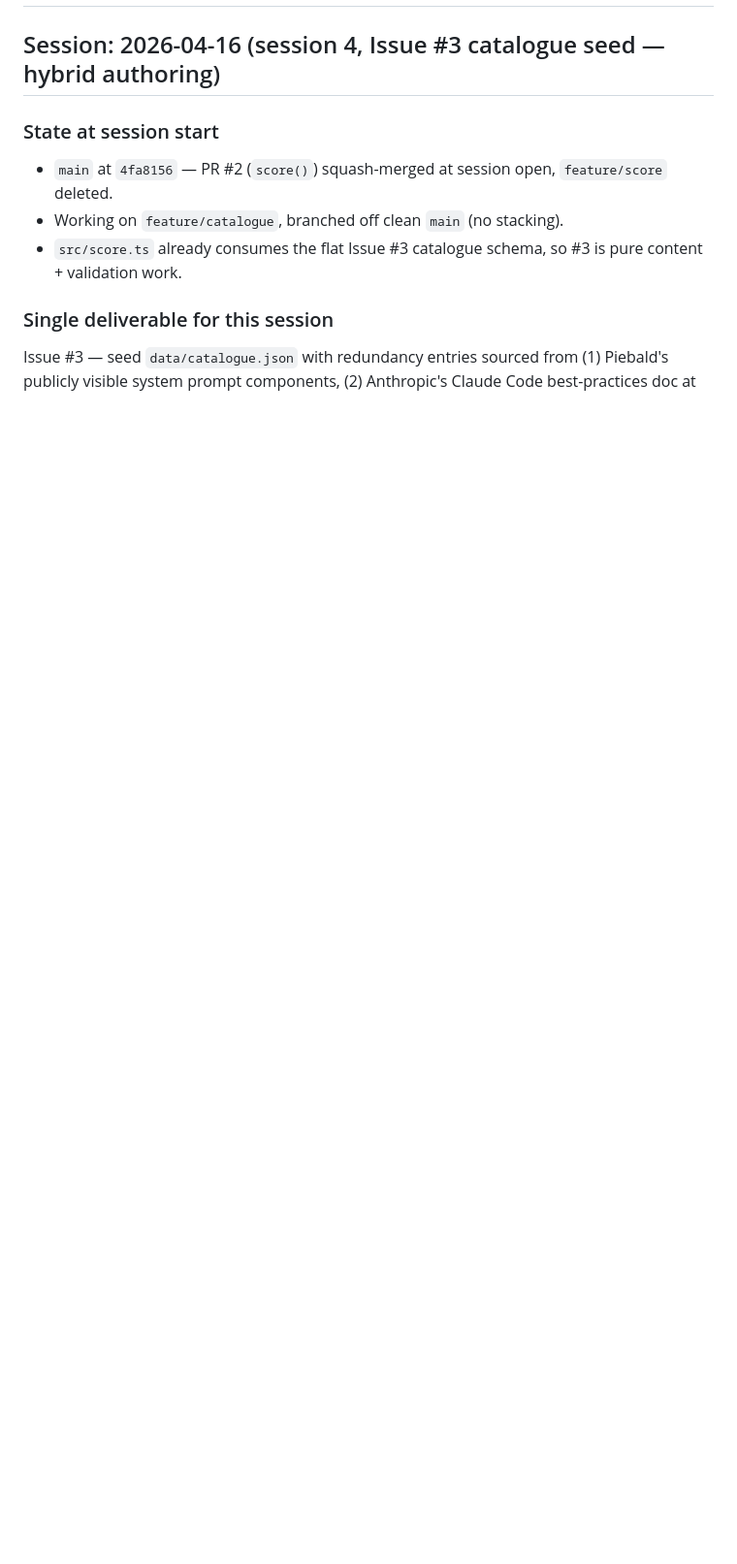
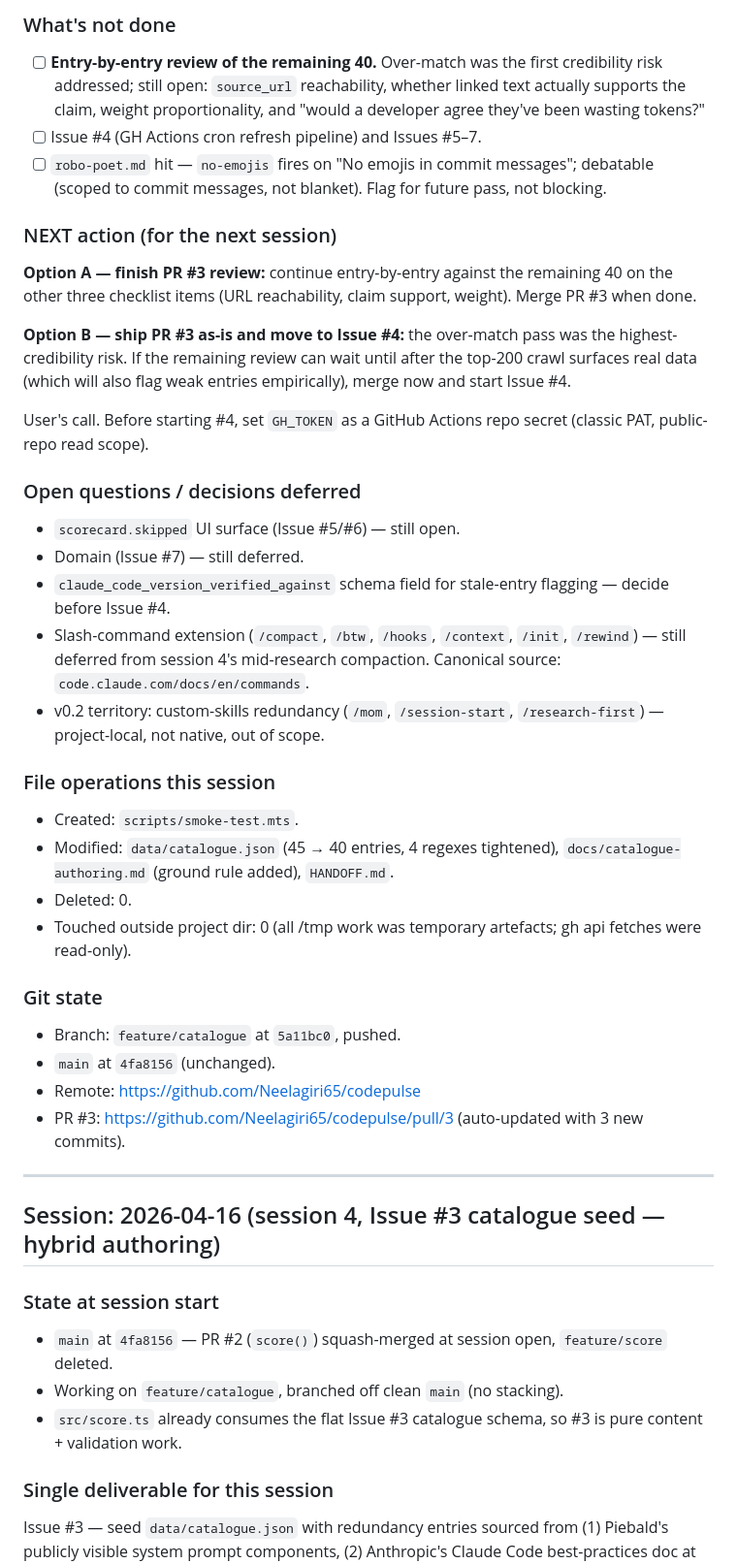
Before and after one commit to Neelagiri65/codepulse, a Markdown page: HANDOFF.md, the part around one of its changes. Shown at 97% size. GitHub-like rendering; blank space fills up the shorter version.

```diff
--- a/HANDOFF.md
+++ b/HANDOFF.md
@@ -2,3 +39,35 @@
+### What's not done
+- [ ] **Entry-by-entry review of the remaining 40.** Over-match was the first credibility risk addressed; still open: `source_url` reachability, whether linked text actually supports the claim, weight proportionality, and "would a developer agree they've been wasting tokens?"
+- [ ] Issue #4 (GH Actions cron refresh pipeline) and Issues #5–7.
+- [ ] `robo-poet.md` hit — `no-emojis` fires on "No emojis in commit messages"; debatable (scoped to commit messages, not blanket). Flag for future pass, not blocking.
+
+### NEXT action (for the next session)
+**Option A — finish PR #3 review:** continue entry-by-entry against the remaining 40 on the other three checklist items (URL reachability, claim support, weight). Merge PR #3 when done.
+
+**Option B — ship PR #3 as-is and move to Issue #4:** the over-match pass was the highest-credibility risk. If the remaining review can wait until after the top-200 crawl surfaces real data (which will also flag weak entries empirically), merge now and start Issue #4.
+
+User's call. Before starting #4, set `GH_TOKEN` as a GitHub Actions repo secret (classic PAT, public-repo read scope).
+
+### Open questions / decisions deferred
+- `scorecard.skipped` UI surface (Issue #5/#6) — still open.
+- Domain (Issue #7) — still deferred.
+- `claude_code_version_verified_against` schema field for stale-entry flagging — decide before Issue #4.
+- Slash-command extension (`/compact`, `/btw`, `/hooks`, `/context`, `/init`, `/rewind`) — still deferred from session 4's mid-research compaction. Canonical source: `code.claude.com/docs/en/commands`.
+- v0.2 territory: custom-skills redundancy (`/mom`, `/session-start`, `/research-first`) — project-local, not native, out of scope.
+
+### File operations this session
+- Created: `scripts/smoke-test.mts`.
+- Modified: `data/catalogue.json` (45 → 40 entries, 4 regexes tightened), `docs/catalogue-authoring.md` (ground rule added), `HANDOFF.md`.
+- Deleted: 0.
+- Touched outside project dir: 0 (all /tmp work was temporary artefacts; gh api fetches were read-only).
+
+### Git state
+- Branch: `feature/catalogue` at `5a11bc0`, pushed.
+- `main` at `4fa8156` (unchanged).
+- Remote: https://github.com/Neelagiri65/codepulse
+- PR #3: https://github.com/Neelagiri65/codepulse/pull/3 (auto-updated with 3 new commits).
+
+---
 
 ## Session: 2026-04-16 (session 4, Issue #3 catalogue seed — hybrid authoring)
 
```
Also changed, not shown: other parts of HANDOFF.md (+37 -0 lines).
